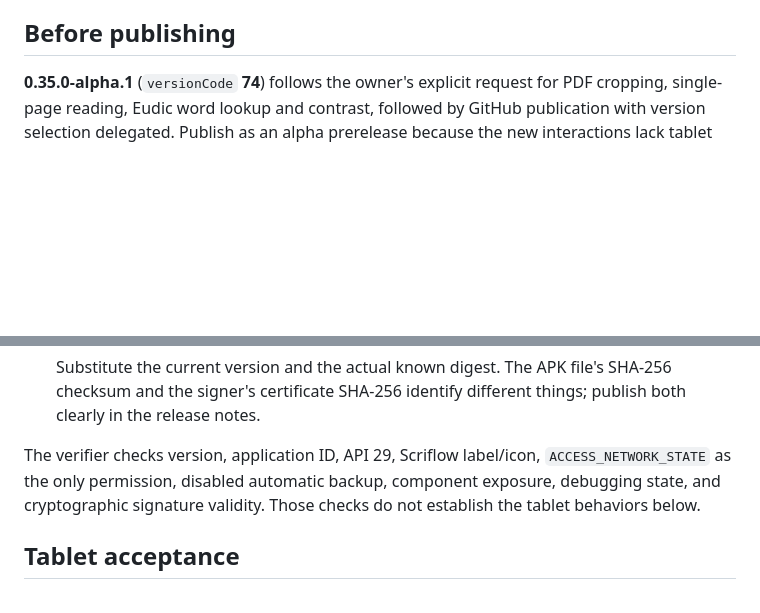
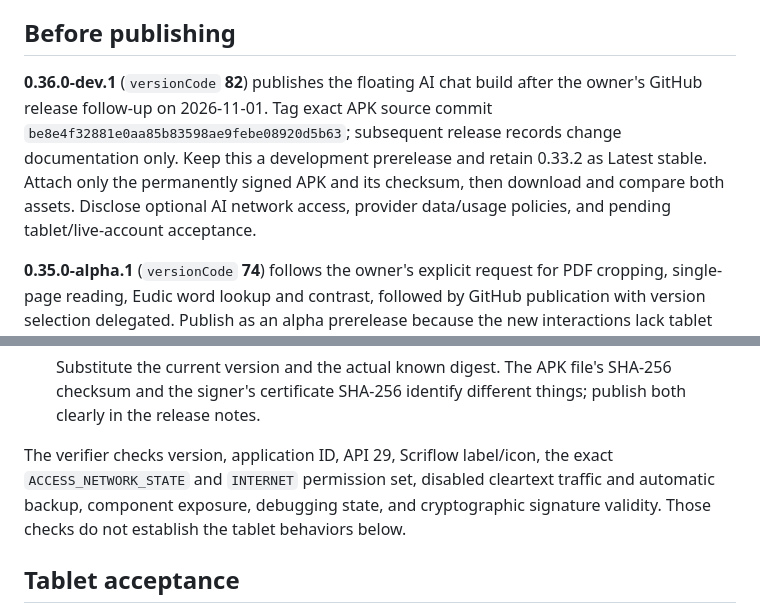
Before and after one commit to xing-phys/Scriflow, a Markdown page: docs/releasing.md, 2 parts joined by grey strips. Rendered like a GitHub page; blank space fills up the shorter version.

Commit message:
Document AI chat development prerelease

```diff
--- a/docs/releasing.md
+++ b/docs/releasing.md
@@ -17,6 +17,14 @@ prerelease, adding paper sizes, zoom, and screen orientation settings. No tablet
 is connected for this release either; physical acceptance remains pending.
 
 ## Before publishing
+
+**0.36.0-dev.1** (`versionCode` **82**) publishes the floating AI chat build
+after the owner's GitHub release follow-up on 2026-11-01. Tag exact APK source
+commit `be8e4f32881e0aa85b83598ae9febe08920d5b63`; subsequent release records
+change documentation only. Keep this a development prerelease and retain
+0.33.2 as Latest stable. Attach only the permanently signed APK and its checksum,
+then download and compare both assets. Disclose optional AI network access,
+provider data/usage policies, and pending tablet/live-account acceptance.
 
 **0.35.0-alpha.1** (`versionCode` **74**) follows the owner's explicit request
 for PDF cropping, single-page reading, Eudic word lookup and contrast, followed
@@ -281,7 +289,8 @@ and [Android versioning](https://developer.android.com/studio/publish/versioning
    things; publish both clearly in the release notes.
 
 The verifier checks version, application ID, API 29, Scriflow label/icon,
-`ACCESS_NETWORK_STATE` as the only permission, disabled automatic backup,
+the exact `ACCESS_NETWORK_STATE` and `INTERNET` permission set, disabled cleartext
+traffic and automatic backup,
 component exposure, debugging state, and cryptographic signature validity.
 Those checks do not establish the tablet behaviors below.
 
```
Also changed, not shown: README.md (+1 -1 lines), docs/releases/0.36.0-dev.1.md (added, +37 -0 lines).
